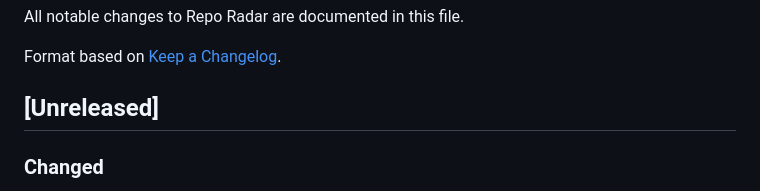
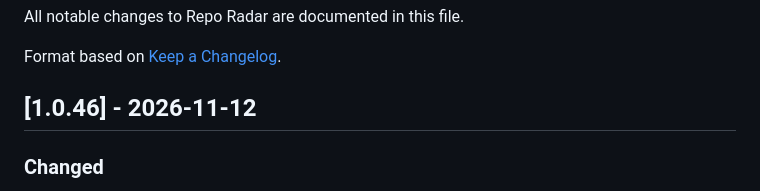
Before and after one commit to mattwallington/repo-radar, a Markdown page: CHANGELOG.md, the part around the change. Rendered like a GitHub page.

Commit message:
docs(changelog): 1.0.46
Co-Authored-By: Claude Opus 5.5 <noreply@anthropic.com>

```diff
--- a/CHANGELOG.md
+++ b/CHANGELOG.md
@@ -4,7 +4,7 @@ All notable changes to Repo Radar are documented in this file.
 
 Format based on [Keep a Changelog](https://keepachangelog.com/).
 
-## [Unreleased]
+## [1.0.46] - 2026-11-12
 
 ### Changed
 - **A refused rebuild no longer freezes the summary.** When you pick another model, or force a rebuild, and that rebuild is estimated over its spending limit, nothing is spent and the same sync now makes the ordinary daily update instead, written by the model you picked. INDEX shows "rebuild waiting" with what asked for it and why it was refused. The refusal answers the request: the weekly rebuild asks again on its schedule, and with the weekly rebuild turned off, only a forced sync asks again. Before, the summary stopped updating until a new release. A rebuild after a summary-format change is still refused with nothing in its place.
```
